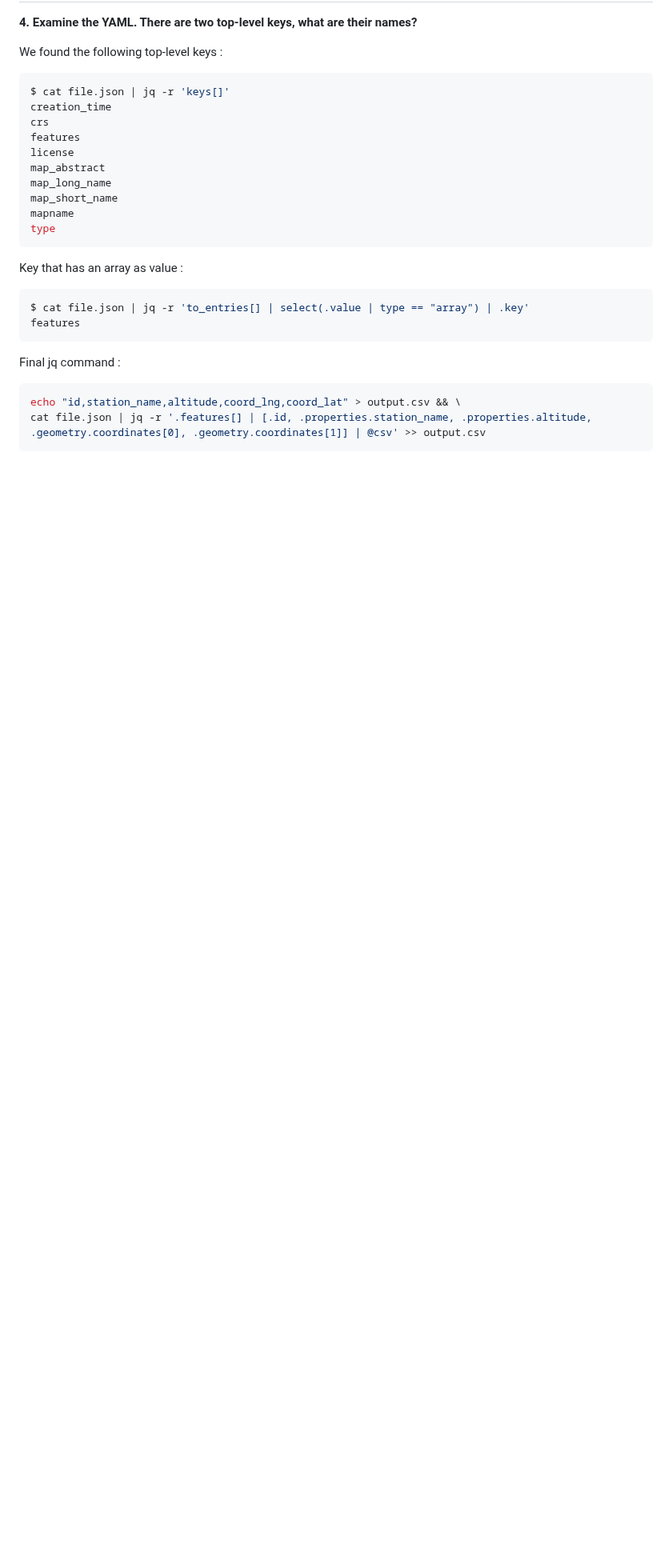
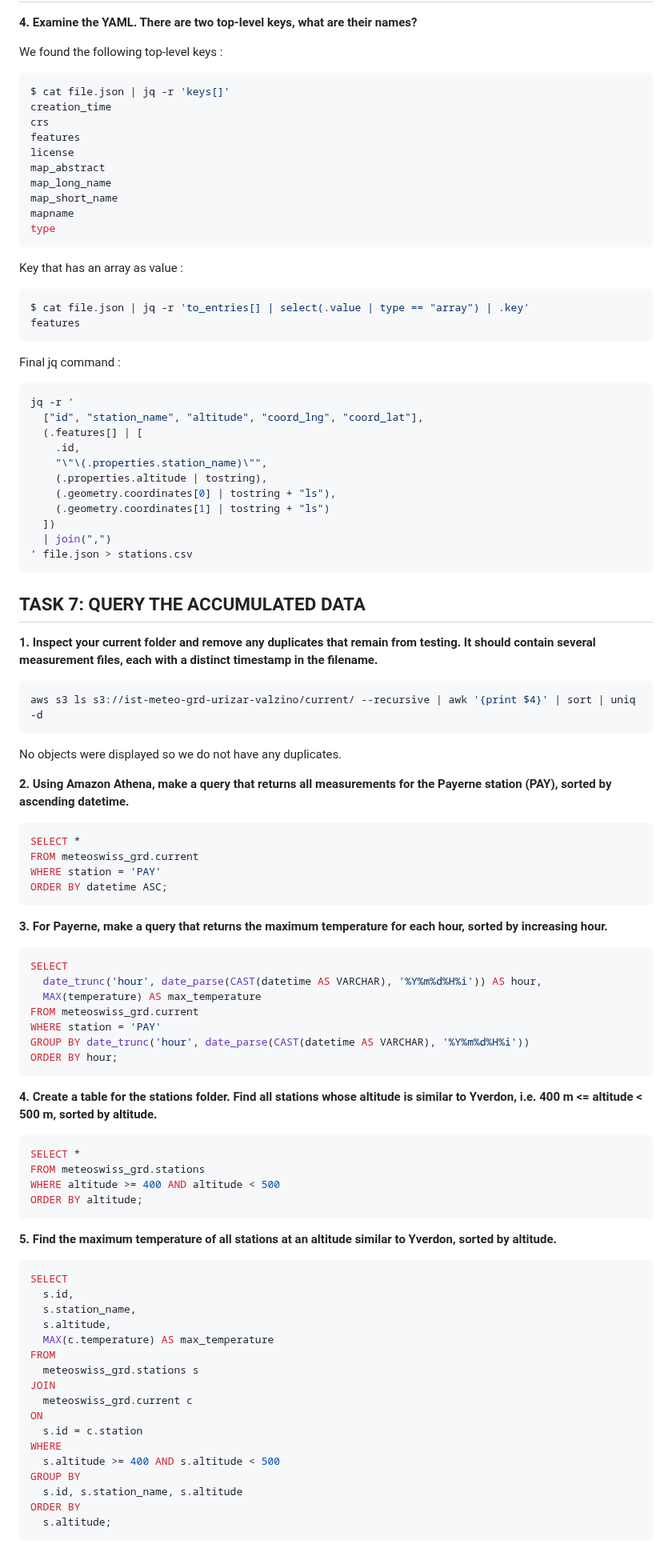
Before and after one commit to pabloUrizar/Labos_IST, a Markdown page: Labo5/README.md, the part around the change. Shown at 80% size. Rendered like a GitHub page; blank space fills up the shorter version.

Commit message:
Task 7 done

````diff
--- a/Labo5/README.md
+++ b/Labo5/README.md
@@ -205,6 +205,80 @@ features
 
 Final jq command :
 ```shell
-echo "id,station_name,altitude,coord_lng,coord_lat" > output.csv && \
-cat file.json | jq -r '.features[] | [.id, .properties.station_name, .properties.altitude, .geometry.coordinates[0], .geometry.coordinates[1]] | @csv' >> output.csv
+jq -r '
+  ["id", "station_name", "altitude", "coord_lng", "coord_lat"],
+  (.features[] | [
+    .id,
+    "\"\(.properties.station_name)\"",
+    (.properties.altitude | tostring),
+    (.geometry.coordinates[0] | tostring + "ls"),
+    (.geometry.coordinates[1] | tostring + "ls")
+  ])
+  | join(",")
+' file.json > stations.csv
 ```
+
+## TASK 7: QUERY THE ACCUMULATED DATA
+
+**1. Inspect your current folder and remove any duplicates that remain from testing. It should contain several
+measurement files, each with a distinct timestamp in the filename.**
+
+```shell
+aws s3 ls s3://ist-meteo-grd-urizar-valzino/current/ --recursive | awk '{print $4}' | sort | uniq -d
+```
+
+No objects were displayed so we do not have any duplicates.
+
+**2. Using Amazon Athena, make a query that returns all measurements for the Payerne station (PAY), sorted by ascending
+datetime.**
+
+```sql
+SELECT *
+FROM meteoswiss_grd.current
+WHERE station = 'PAY'
+ORDER BY datetime ASC;
+```
+
+**3. For Payerne, make a query that returns the maximum temperature for each hour, sorted by increasing hour.**
+
+```sql
+SELECT
+  date_trunc('hour', date_parse(CAST(datetime AS VARCHAR), '%Y%m%d%H%i')) AS hour,
+  MAX(temperature) AS max_temperature
+FROM meteoswiss_grd.current
+WHERE station = 'PAY'
+GROUP BY date_trunc('hour', date_parse(CAST(datetime AS VARCHAR), '%Y%m%d%H%i'))
+ORDER BY hour;
+```
+
+**4. Create a table for the stations folder. Find all stations whose altitude is similar to Yverdon, i.e. 400 m
+<= altitude < 500 m, sorted by altitude.**
+
+```sql
+SELECT *
+FROM meteoswiss_grd.stations
+WHERE altitude >= 400 AND altitude < 500
+ORDER BY altitude;
+```
+
+**5. Find the maximum temperature of all stations at an altitude similar to Yverdon, sorted by altitude.**
+
+```sql
+SELECT
+  s.id,
+  s.station_name,
+  s.altitude,
+  MAX(c.temperature) AS max_temperature
+FROM
+  meteoswiss_grd.stations s
+JOIN
+  meteoswiss_grd.current c
+ON
+  s.id = c.station
+WHERE
+  s.altitude >= 400 AND s.altitude < 500
+GROUP BY
+  s.id, s.station_name, s.altitude
+ORDER BY
+  s.altitude;
+```
````
